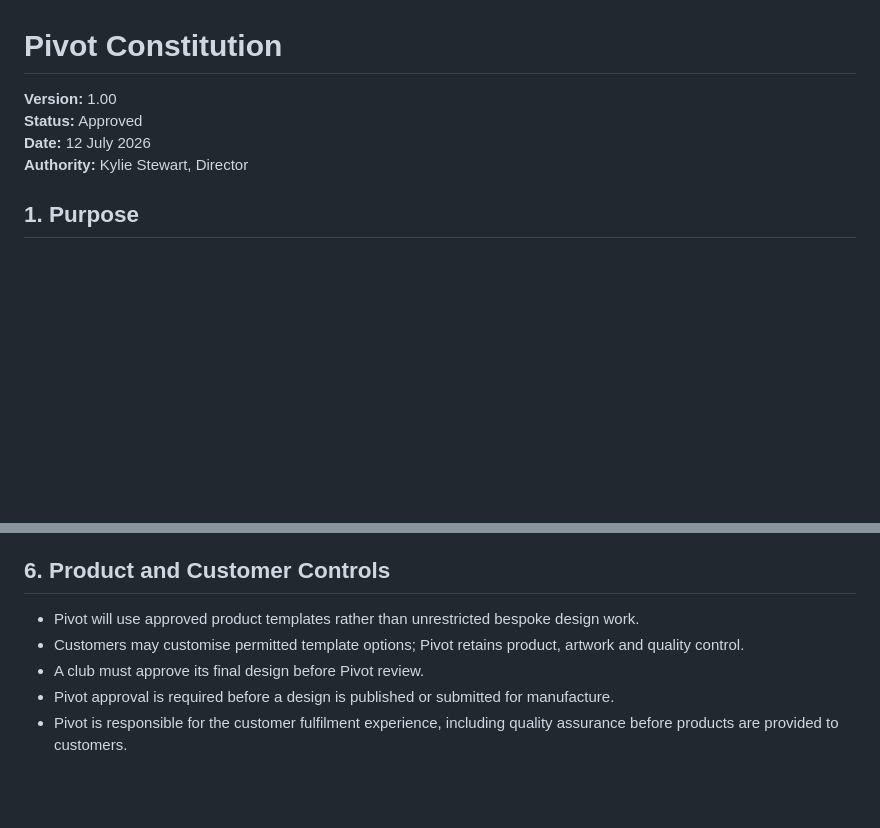
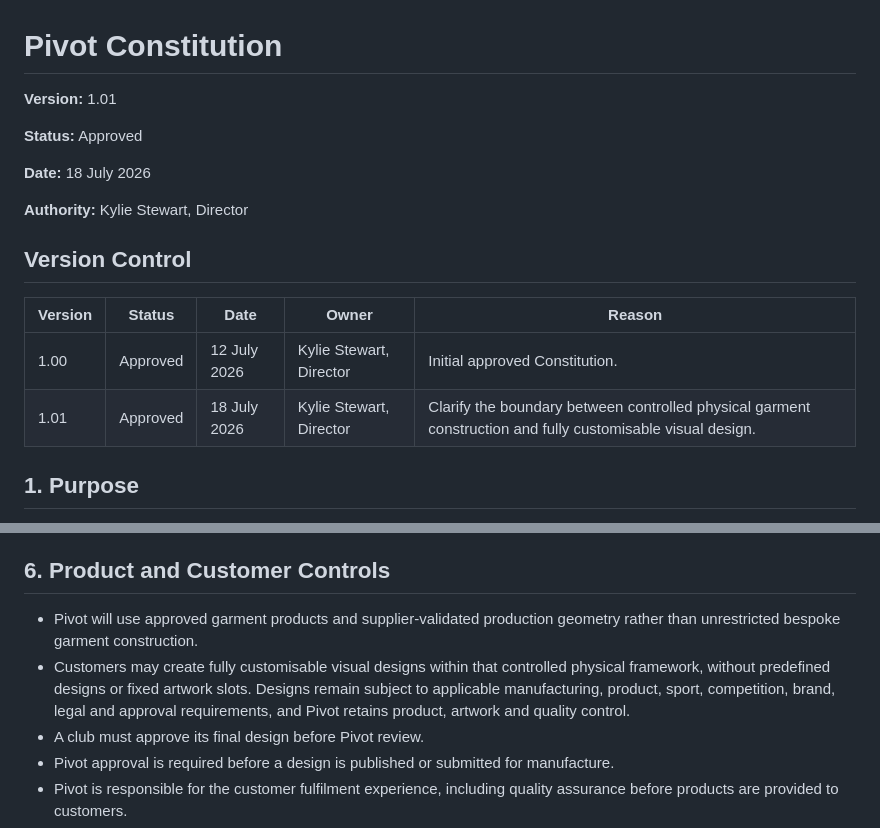
Before and after one commit to KylieRed01/Pivot, a Markdown page: docs/Pivot Constitution.md, 2 parts joined by grey strips. Rendered like a GitHub page; blank space fills up the shorter version.

Commit message:
docs: version Pivot Constitution to 1.01

```diff
--- a/docs/Pivot Constitution.md
+++ b/docs/Pivot Constitution.md
@@ -1,9 +1,19 @@
 # Pivot Constitution
 
-**Version:** 1.00
+**Version:** 1.01
+
 **Status:** Approved
-**Date:** 12 July 2026
+
+**Date:** 18 July 2026
+
 **Authority:** Kylie Stewart, Director
+
+## Version Control
+
+| Version | Status | Date | Owner | Reason |
+|---|---|---|---|---|
+| 1.00 | Approved | 12 July 2026 | Kylie Stewart, Director | Initial approved Constitution. |
+| 1.01 | Approved | 18 July 2026 | Kylie Stewart, Director | Clarify the boundary between controlled physical garment construction and fully customisable visual design. |
 
 ## 1. Purpose
 
@@ -55,8 +65,8 @@ Pivot will operate according to these principles:
 
 ## 6. Product and Customer Controls
 
-- Pivot will use approved product templates rather than unrestricted bespoke design work.
-- Customers may customise permitted template options; Pivot retains product, artwork and quality control.
+- Pivot will use approved garment products and supplier-validated production geometry rather than unrestricted bespoke garment construction.
+- Customers may create fully customisable visual designs within that controlled physical framework, without predefined designs or fixed artwork slots. Designs remain subject to applicable manufacturing, product, sport, competition, brand, legal and approval requirements, and Pivot retains product, artwork and quality control.
 - A club must approve its final design before Pivot review.
 - Pivot approval is required before a design is published or submitted for manufacture.
 - Pivot is responsible for the customer fulfilment experience, including quality assurance before products are provided to customers.
```
